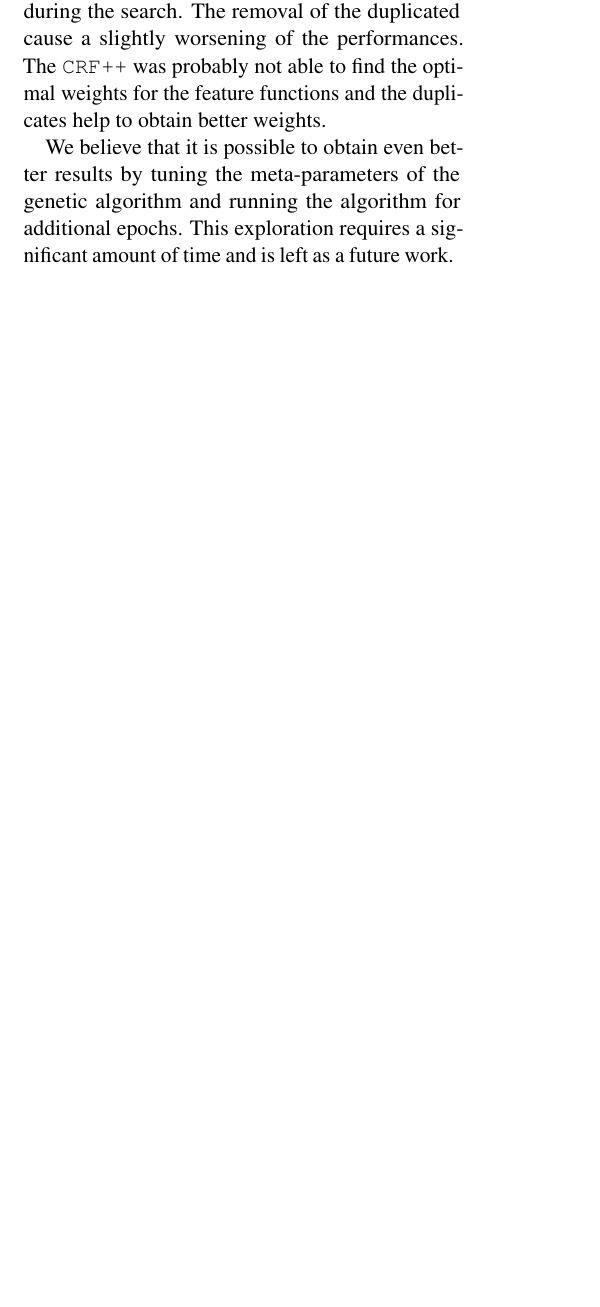
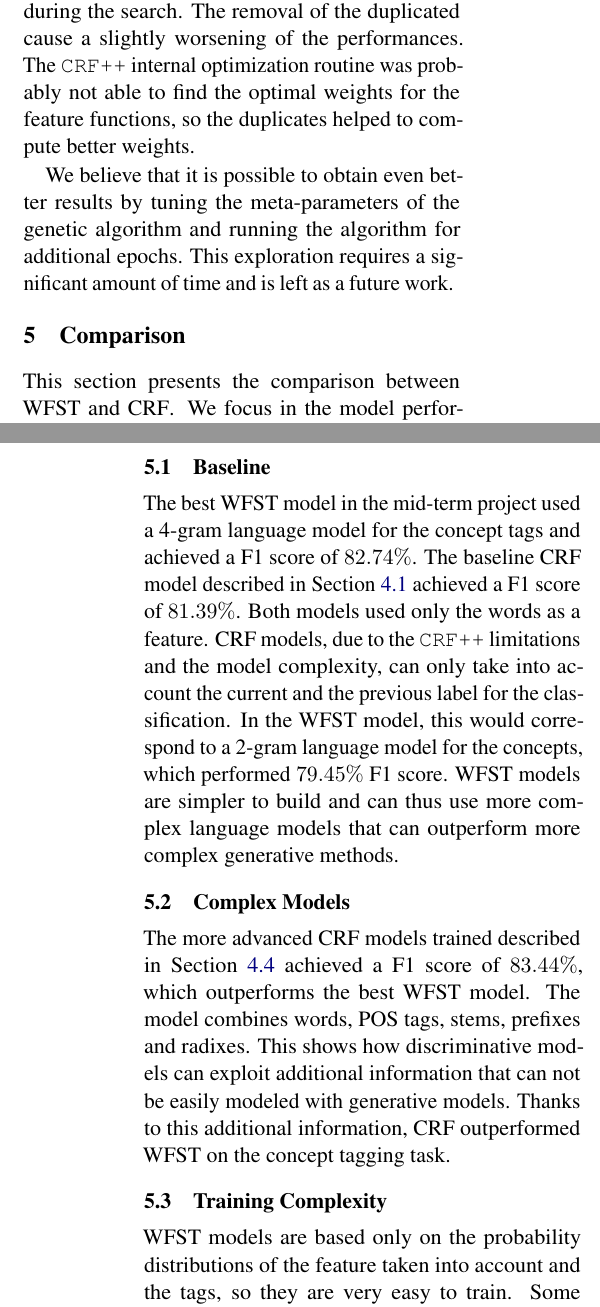
Before and after one commit to WilliamsRizzi/lus_project_2, a LaTeX paper (report/00_main.tex, which reads report/04_experiments.tex, report/05_comparison.tex): part of one column of page 3 of 3 before the commit and two parts of the columns of pages 3 and 4 of 4 after it, the two joined at a grey line, cut so that both start at the same text, the shorter picture padded with empty space. Compiled offline with pdfLaTeX.

Commit message:
Comparison

```diff
--- a/report/04_experiments.tex
+++ b/report/04_experiments.tex
@@ -126,7 +137,7 @@ With some additional epochs of training, the algorithm managed to significantly
 The generated template contains many features presented in the previous sections and some more complex features chosen by the genetic algorithm.
 It is interesting to notice that some features are duplicated in most individuals generated during the search.
 The removal of the duplicated cause a slightly worsening of the performances.
-The \texttt{CRF++} was probably not able to find the optimal weights for the feature functions and the duplicates help to obtain better weights.
+The \texttt{CRF++} internal optimization routine was probably not able to find the optimal weights for the feature functions, so the duplicates helped to compute better weights.
 
 We believe that it is possible to obtain even better results by tuning the meta-parameters of the genetic algorithm and running the algorithm for additional epochs.
 This exploration requires a significant amount of time and is left as a future work.
--- /dev/null
+++ b/report/05_comparison.tex
@@ -0,0 +1,23 @@
+\section{Comparison}
+\label{sec:comparison}
+
+This section presents the comparison between \ac{WFST} and \ac{CRF}.
+We focus in the model performances and training complexity.
+
+\subsection{Baseline}
+The best \ac{WFST} model in the mid-term project used a 4-gram language model for the concept tags and achieved a F1 score of $82.74\%$.
+The baseline \ac{CRF} model described in \cref{subsection:words} achieved a F1 score of $81.39\%$.
+Both models used only the words as a feature.
+\ac{CRF} models, due to the \texttt{CRF++} limitations and the model complexity, can only take into account the current and the previous label for the classification.
+In the \ac{WFST} model, this would correspond to a 2-gram language model for the concepts, which performed $79.45\%$ F1 score.
+\ac{WFST} models are simpler to build and can thus use more complex language models that can outperform more complex generative methods.
+
+\subsection{Complex Models}
+The more advanced \ac{CRF} models trained described in \cref{subsection:additional} achieved a F1 score of $83.44\%$, which outperforms the best \ac{WFST} model.
+The model combines words, POS tags, stems, prefixes and radixes.
+This shows how discriminative models can exploit additional information that can not be easily modeled with generative models.
+Thanks to this additional information, \ac{CRF} outperformed \ac{WFST} on the concept tagging task.
+
+\subsection{Training Complexity}
+\ac{WFST} models are based only on the probability distributions of the feature taken into account and the tags, so they are very easy to train.
+Some effort should be put into the choice of the meta-parameters such as the window size for the language model and the smoothing method.
```
Also changed, not shown: report/00_main.tex (+2 -0 lines), report/03_dataset.tex (+2 -0 lines), report/06_conclusion.tex (added, +6 -0 lines), report/04_experiments.tex (17 more changed lines), report/05_comparison.tex (6 more changed lines).
